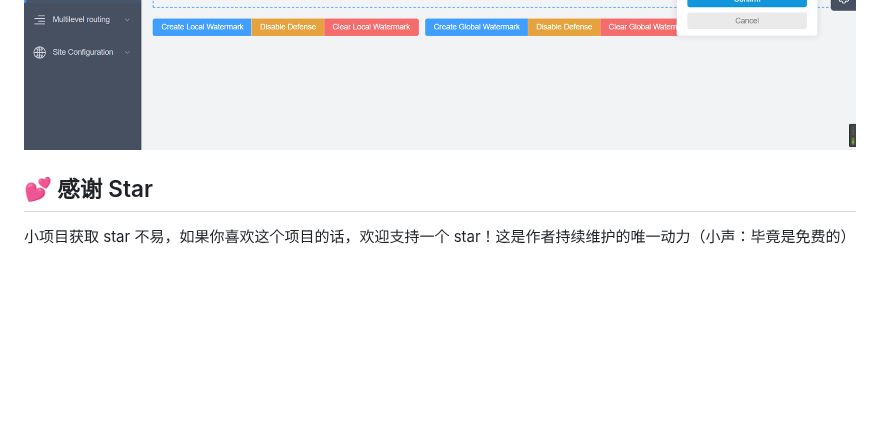
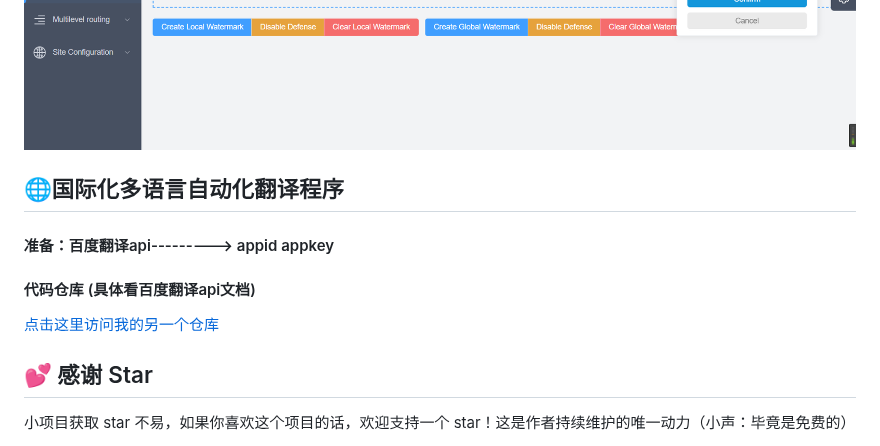
Before and after one commit to durunsong/kilyicms, a Markdown page: README.zh-CN.md, the part around the change. Drawn GitHub-style; blank space fills up the shorter version.

```diff
--- a/README.zh-CN.md
+++ b/README.zh-CN.md
@@ -181,6 +181,14 @@ pnpm test
 ![Snipaste_2.png](./src/assets/case-img/Snipaste_2.png)
 ![Snipaste_3.png](./src/assets/case-img/Snipaste_3.png)
 
+## 🌐国际化多语言自动化翻译程序
+
+#### 准备：百度翻译api---------> appid appkey
+
+#### 代码仓库 (具体看百度翻译api文档)
+
+[点击这里访问我的另一个仓库](https://github.com/durunsong/Baidu-trans.git)
+
 ## 💕 感谢 Star
 
 小项目获取 star 不易，如果你喜欢这个项目的话，欢迎支持一个 star！这是作者持续维护的唯一动力（小声：毕竟是免费的）
```
Also changed, not shown: README.md (+8 -0 lines).
